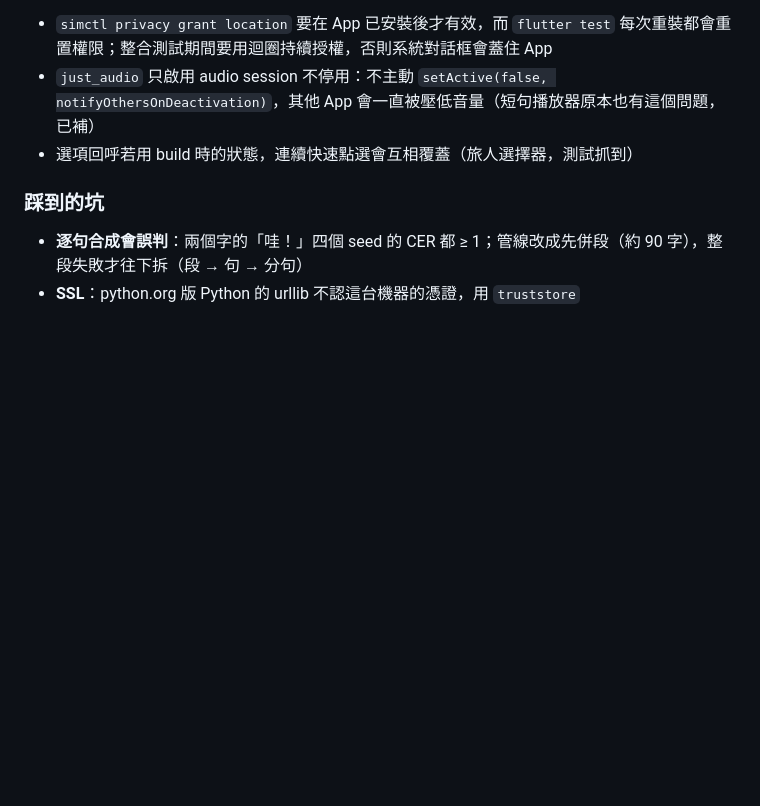
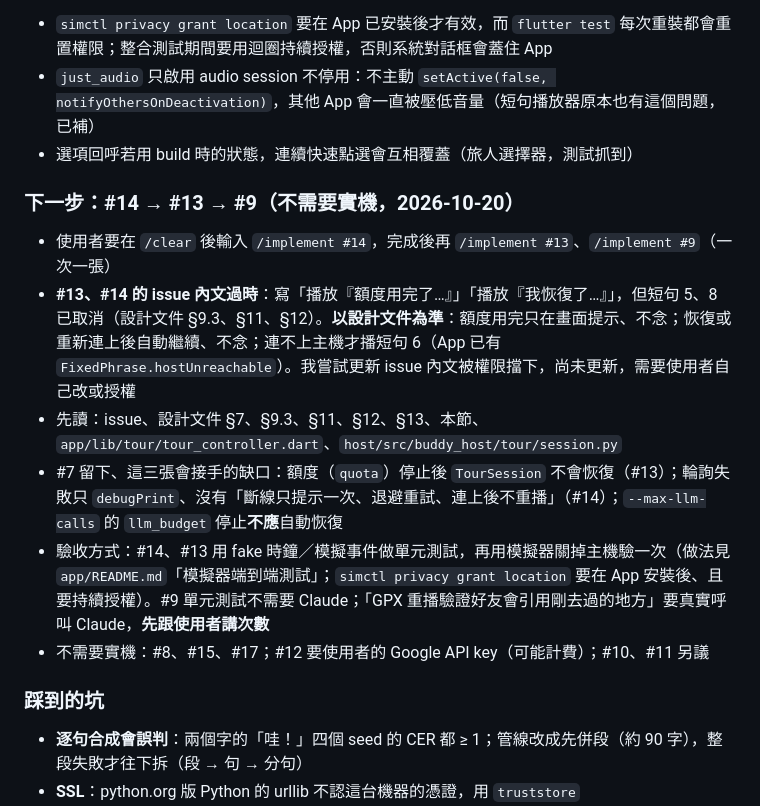
Before and after one commit to wm4n/ai-tour-guide, a Markdown page: tasks/todo.md, the part around the change. Rendered like a GitHub page; blank space fills up the shorter version.

Commit message:
docs(tasks): 記錄 #14 → #13 → #9 的接續指引與 issue 內文過時處
Co-Authored-By: Claude Sonnet 5.5 <noreply@anthropic.com>

```diff
--- a/tasks/todo.md
+++ b/tasks/todo.md
@@ -107,6 +107,15 @@
 - `just_audio` 只啟用 audio session 不停用：不主動 `setActive(false, notifyOthersOnDeactivation)`，其他 App 會一直被壓低音量（短句播放器原本也有這個問題，已補）
 - 選項回呼若用 build 時的狀態，連續快速點選會互相覆蓋（旅人選擇器，測試抓到）
 
+### 下一步：#14 → #13 → #9（不需要實機，2026-10-20）
+
+- 使用者要在 `/clear` 後輸入 `/implement #14`，完成後再 `/implement #13`、`/implement #9`（一次一張）
+- **#13、#14 的 issue 內文過時**：寫「播放『額度用完了…』」「播放『我恢復了…』」，但短句 5、8 已取消（設計文件 §9.3、§11、§12）。**以設計文件為準**：額度用完只在畫面提示、不念；恢復或重新連上後自動繼續、不念；連不上主機才播短句 6（App 已有 `FixedPhrase.hostUnreachable`）。我嘗試更新 issue 內文被權限擋下，尚未更新，需要使用者自己改或授權
+- 先讀：issue、設計文件 §7、§9.3、§11、§12、§13、本節、`app/lib/tour/tour_controller.dart`、`host/src/buddy_host/tour/session.py`
+- #7 留下、這三張會接手的缺口：額度（`quota`）停止後 `TourSession` 不會恢復（#13）；輪詢失敗只 `debugPrint`、沒有「斷線只提示一次、退避重試、連上後不重播」（#14）；`--max-llm-calls` 的 `llm_budget` 停止**不應**自動恢復
+- 驗收方式：#14、#13 用 fake 時鐘／模擬事件做單元測試，再用模擬器關掉主機驗一次（做法見 `app/README.md`「模擬器端到端測試」；`simctl privacy grant location` 要在 App 安裝後、且要持續授權）。#9 單元測試不需要 Claude；「GPX 重播驗證好友會引用剛去過的地方」要真實呼叫 Claude，**先跟使用者講次數**
+- 不需要實機：#8、#15、#17；#12 要使用者的 Google API key（可能計費）；#10、#11 另議
+
 ### 踩到的坑
 - **逐句合成會誤判**：兩個字的「哇！」四個 seed 的 CER 都 ≥ 1；管線改成先併段（約 90 字），整段失敗才往下拆（段 → 句 → 分句）
 - **SSL**：python.org 版 Python 的 urllib 不認這台機器的憑證，用 `truststore`
```
